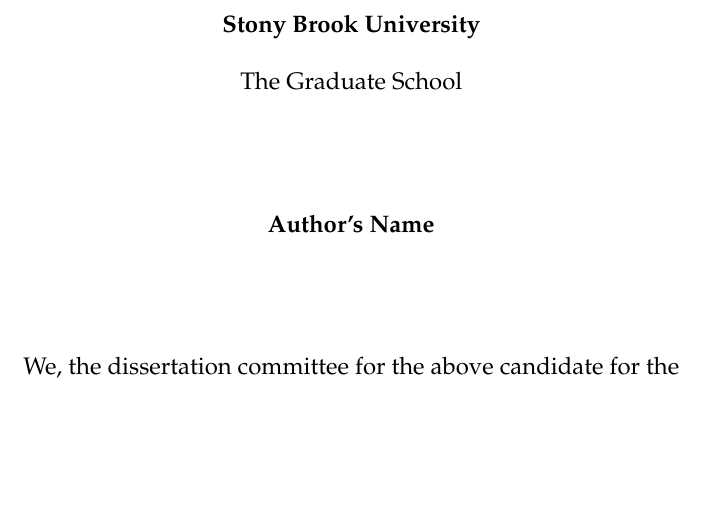
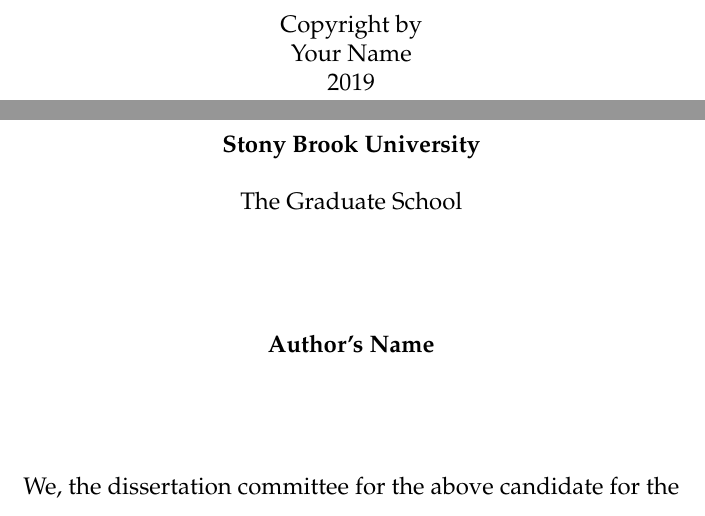
Before and after one commit to urfdvw/SBU-thesis-template, a LaTeX thesis (main.tex): part of page 2 of 14 before the commit and two parts of pages 2 and 3 of 15 after it, the two joined at a grey line, cut at the place of the change, the shorter picture padded with empty space. Compiled offline with pdfLaTeX.

Commit message:
copyright

```diff
--- a/main.tex
+++ b/main.tex
@@ -141,6 +141,22 @@
 \vfill
 \end{center}
 \end{titlepage}
+
+%----------------------------------------------------------------------------------------
+%    copyright PAGE
+%----------------------------------------------------------------------------------------
+
+% https://tex.stackexchange.com/a/7357/149353
+\pagenumbering{gobble}
+% https://tex.stackexchange.com/a/300368/149353
+\vspace*{\fill}
+\begin{center}
+Copyright by\\
+Your Name\\
+2019\\
+\end{center}
+\newpage
+\pagenumbering{roman}
 
 %----------------------------------------------------------------------------------------
 %    DECLARATION PAGE
```
